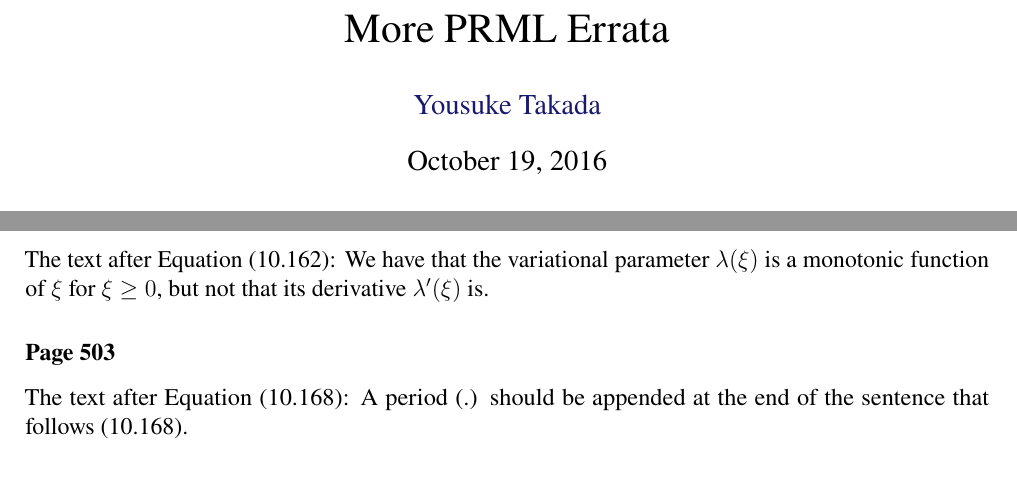
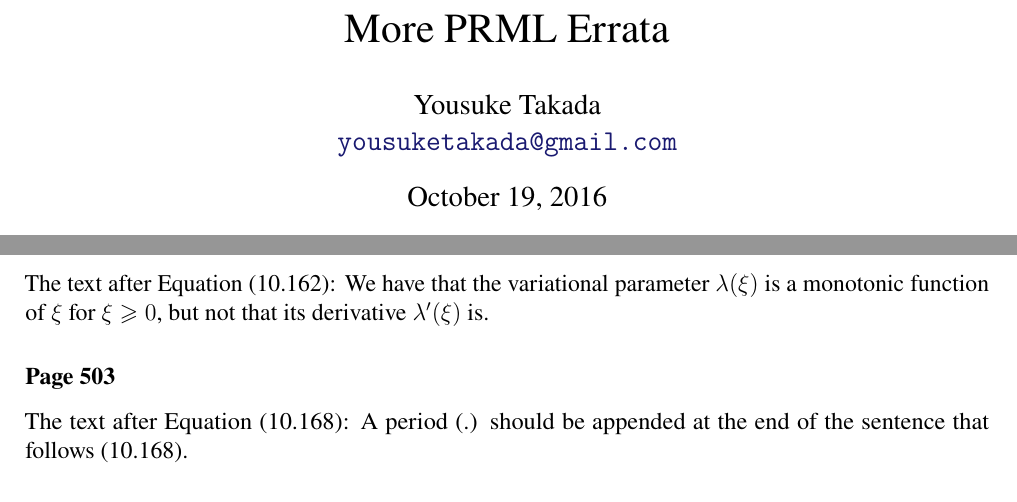
Before and after one commit to yousuketakada/prml_errata, a LaTeX document (prml_errata.tex): two parts of pages 1 and 9 of 25, joined at a grey line, cut so that both start at the same text. Compiled offline with pdfLaTeX.

Commit message:
Use \geqslant, \email

```diff
--- a/prml_errata.tex
+++ b/prml_errata.tex
@@ -9,22 +9,23 @@
 \usepackage{mathtools}
 \usepackage{bm}
 \usepackage{microtype}
+\usepackage[svgnames]{xcolor}
 \usepackage[margin=2cm]{geometry}
 \usepackage[font={sf,small},labelfont=bf,labelsep=quad]{caption}
 \usepackage{graphicx}
 \graphicspath{{./fig/}}
 \usepackage{natbib}
-\usepackage[svgnames]{xcolor}
 \usepackage[backref=page,colorlinks,allcolors=MidnightBlue]{hyperref}
 
 %\renewcommand{\familydefault}{\sfdefault}
 
+\newcommand{\email}[1]{\href{mailto:#1}{\texttt{#1}}}
 \newcommand{\erratum}[1]{\subsubsection*{#1}}
 
 \begin{document}
 
 \title{More PRML Errata}
-\author{\href{mailto:yousuketakada@gmail.com}{Yousuke Takada}}
+\author{Yousuke Takada \\ \email{yousuketakada@gmail.com}}
 \date{\today}
 \maketitle
 
@@ -684,7 +685,7 @@ instead of $\frac{\mathrm{d}x}{\mathrm{d}x^2}$, to avoid ambiguity.
 \erratum{Page~501}
 The text after Equation~(10.162):
 We have that
-the variational parameter~$\lambda(\xi)$ is a monotonic function of $\xi$ for $\xi \ge 0$,
+the variational parameter~$\lambda(\xi)$ is a monotonic function of $\xi$ for $\xi \geqslant 0$,
 but not that its derivative~$\lambda'(\xi)$ is.
 
 \erratum{Page~503}
```
Also changed, not shown: prml_errata.pdf.
